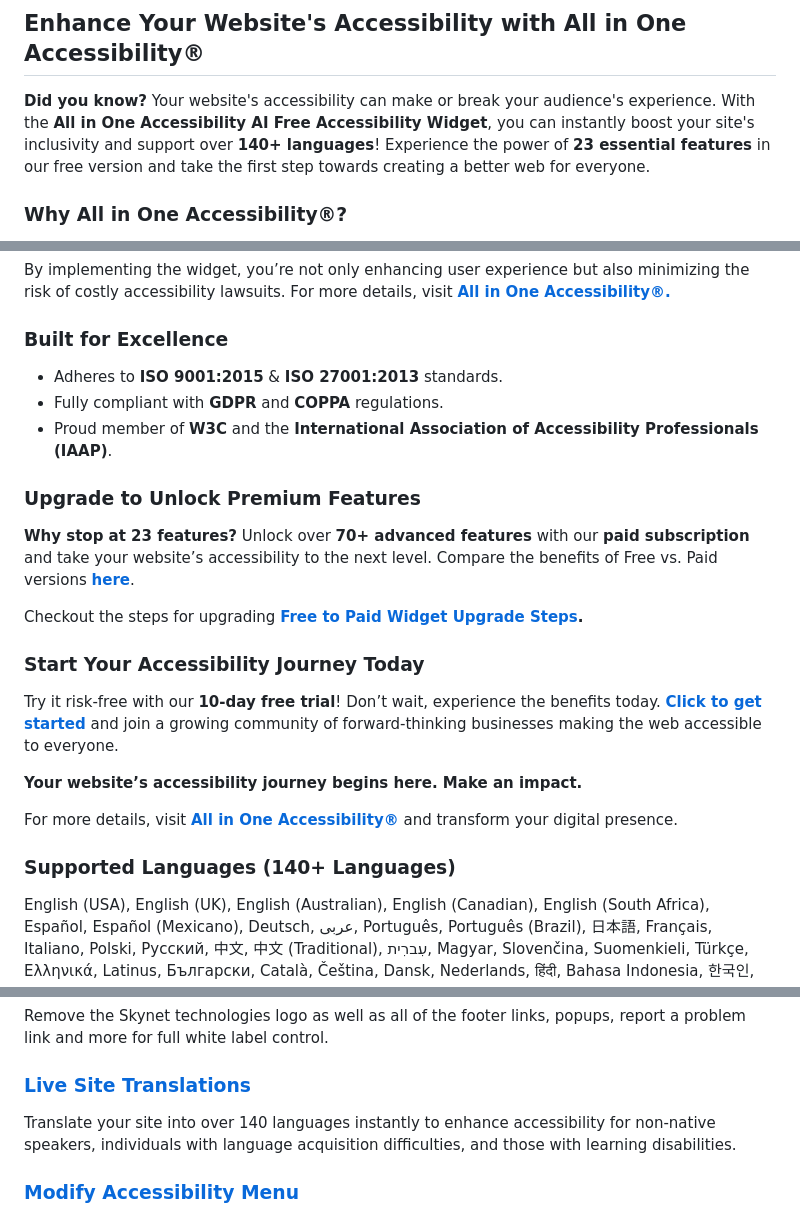
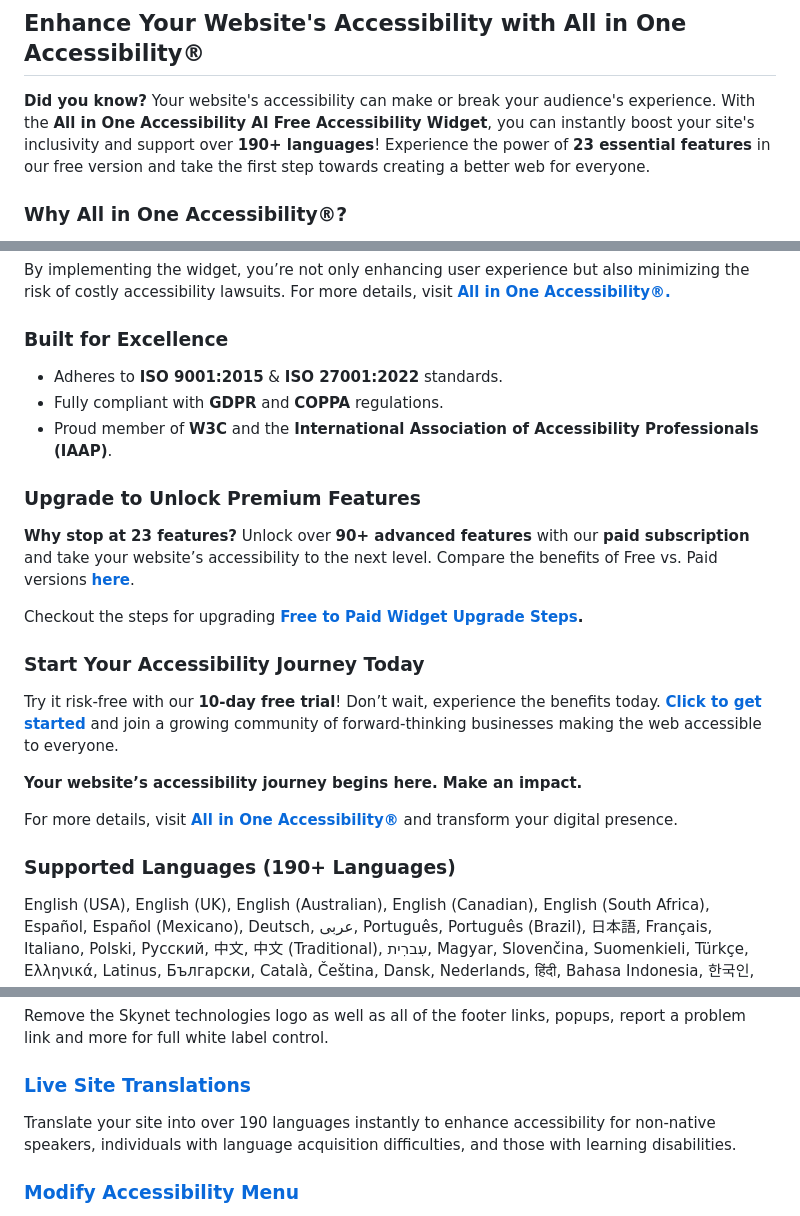
Before and after one commit to skynettechnologies/nextcloudallinoneaccessibility, a Markdown page: README.md, 3 parts joined by grey strips. Rendered like a GitHub page.

```diff
--- a/README.md
+++ b/README.md
@@ -2,7 +2,7 @@
 
 ## Enhance Your Website's Accessibility with All in One Accessibility®
 
-**Did you know?** Your website's accessibility can make or break your audience's experience. With the **All in One Accessibility AI Free Accessibility Widget**, you can instantly boost your site's inclusivity and support over **140+ languages**! Experience the power of **23 essential features** in our free version and take the first step towards creating a better web for everyone.
+**Did you know?** Your website's accessibility can make or break your audience's experience. With the **All in One Accessibility AI Free Accessibility Widget**, you can instantly boost your site's inclusivity and support over **190+ languages**! Experience the power of **23 essential features** in our free version and take the first step towards creating a better web for everyone.
 
 ### Why All in One Accessibility®?
 
@@ -108,13 +108,13 @@ By implementing the widget, you’re not only enhancing user experience but also
 
 ### Built for Excellence
 
-- Adheres to **ISO 9001:2015** & **ISO 27001:2013** standards.
+- Adheres to **ISO 9001:2015** & **ISO 27001:2022** standards.
 - Fully compliant with **GDPR** and **COPPA** regulations.
 - Proud member of **W3C** and the **International Association of Accessibility Professionals (IAAP)**.
 
 ### Upgrade to Unlock Premium Features
 
-**Why stop at 23 features?** Unlock over **70+ advanced features** with our **paid subscription** and take your website’s accessibility to the next level. Compare the benefits of Free vs. Paid versions **[here](https://www.skynettechnologies.com/all-in-one-accessibility/features)**.
+**Why stop at 23 features?** Unlock over **90+ advanced features** with our **paid subscription** and take your website’s accessibility to the next level. Compare the benefits of Free vs. Paid versions **[here](https://www.skynettechnologies.com/all-in-one-accessibility/features)**.
 
 Checkout the steps for upgrading **[Free to Paid Widget Upgrade Steps](https://www.skynettechnologies.com/blog/upgrade-all-in-one-accessibility-free-widget-to-paid-version#free-paid-version).**
 
@@ -126,7 +126,7 @@ Try it risk-free with our **10-day free trial**! Don’t wait, experience the be
 
 For more details, visit **[All in One Accessibility®](https://www.skynettechnologies.com/all-in-one-accessibility)** and transform your digital presence.
 
-### Supported Languages (140+ Languages)
+### Supported Languages (190+ Languages)
 
 English (USA), English (UK), English (Australian), English (Canadian), English (South Africa), Español, Español (Mexicano), Deutsch, عربى, Português, Português (Brazil), 日本語, Français, Italiano, Polski, Pусский, 中文, 中文 (Traditional), עִברִית, Magyar, Slovenčina, Suomenkieli, Türkçe, Ελληνικά, Latinus, Български, Català, Čeština, Dansk, Nederlands, हिंदी, Bahasa Indonesia, 한국인, Lietuvių, Bahasa Melayu, Norsk, Română, Slovenščina, Svenska, แบบไทย, Українська, Việt Nam, বাঙালি, සිංහල, አማርኛ, Hmoob, မြန်မာ, Eesti keel, latviešu, Cрпски, Hrvatski, ქართული, ʻŌlelo Hawaiʻi, Cymraeg, Cebuano, Samoa, Kreyòl ayisyen, Føroyskt, Crnogorski, Azerbaijani, Euskara, Tagalog, Galego, Norsk Bokmål, فارسی, ਪੰਜਾਬੀ, shqiptare, Hայերեն, অসমীয়া, Aymara, Bamanankan, беларускі, bosanski, Corsu, ދިވެހި, Esperanto, Eʋegbe, Frisian, guarani, ગુજરાતી, Hausa, íslenskur, Igbo, Gaeilge, basa jawa, ಕನ್ನಡ, қазақ, ខ្មែរ, Kinyarwanda, Kurdî, Кыргызча, ພາສາລາວ, Lingala, Luganda, lëtzebuergesch, македонски, Malagasy, മലയാളം, Malti, Maori, मराठी, Монгол, नेपाली, Sea, ଓଡିଆ, Afaan Oromoo, پښتو, Runasimi, संस्कृत, Gàidhlig na h-Alba, Sesotho, Shona, سنڌي, Soomaali, basa Sunda, kiswahili, тоҷикӣ, தமிழ், Татар, తెలుగు, ትግሪኛ, Tsonga, Türkmenler, Ride, اردو, ئۇيغۇر, o'zbek, isiXhosa, יידיש, Yoruba, Zulu, भोजपुरी, डोगरी, कोंकणी, Kurdî, Krio, मैथिली, Meiteilon, Mizo tawng, Sepedi, Ilocano, دری.
 
@@ -207,7 +207,7 @@ The Voluntary Product Accessibility Template (VPAT), also known as an ACR (Acces
 Remove the Skynet technologies logo as well as all of the footer links, popups, report a problem link and more for full white label control.
 
 ### **[Live Site Translations](https://www.skynettechnologies.com/all-in-one-accessibility/addons#accessibility-widget-add-ons)**
-Translate your site into over 140 languages instantly to enhance accessibility for non-native speakers, individuals with language acquisition difficulties, and those with learning disabilities.
+Translate your site into over 190 languages instantly to enhance accessibility for non-native speakers, individuals with language acquisition difficulties, and those with learning disabilities.
 
 ###  **[Modify Accessibility Menu](https://www.skynettechnologies.com/all-in-one-accessibility/addons#accessibility-widget-add-ons)**
 Build and fine-tune your widget with the Modify Menu option. Reorder, remove and restructure the widget buttons to fit your users’ specific accessibility needs.
```
